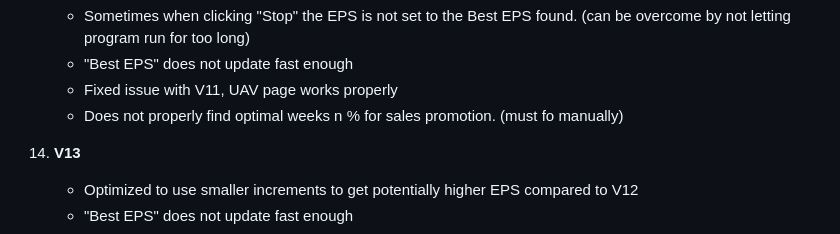
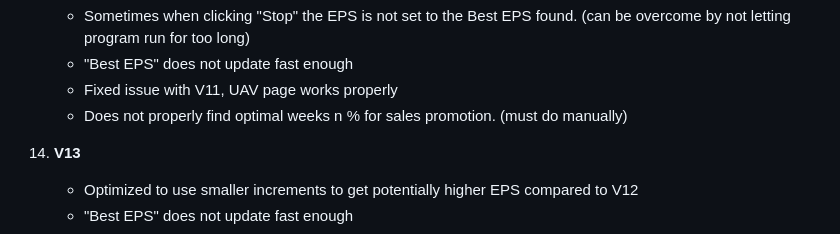
Before and after one commit to sankeer28/glo-bus-max-eps, a Markdown page: README.md, the part around the change. GitHub-like rendering; folded sections open.

```diff
--- a/README.md
+++ b/README.md
@@ -152,7 +152,7 @@ The core functionality of **Glo-Bus Max EPS** is driven by several key JavaScrip
       - Sometimes when clicking "Stop" the EPS is not set to the Best EPS found. (can be overcome by not letting program run for too long)
       - "Best EPS" does not update fast enough
       - Fixed issue with V11, UAV page works properly
-      - Does not properly find optimal weeks n % for sales promotion. (must fo manually)
+      - Does not properly find optimal weeks n % for sales promotion. (must do manually)
 
   14. **V13**
       - Optimized to use smaller increments to get potentially higher EPS compared to V12
```
